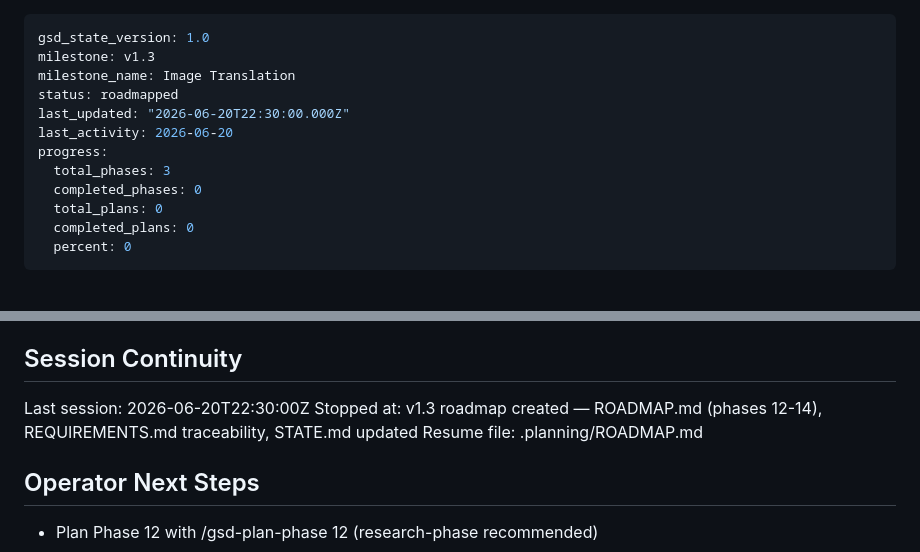
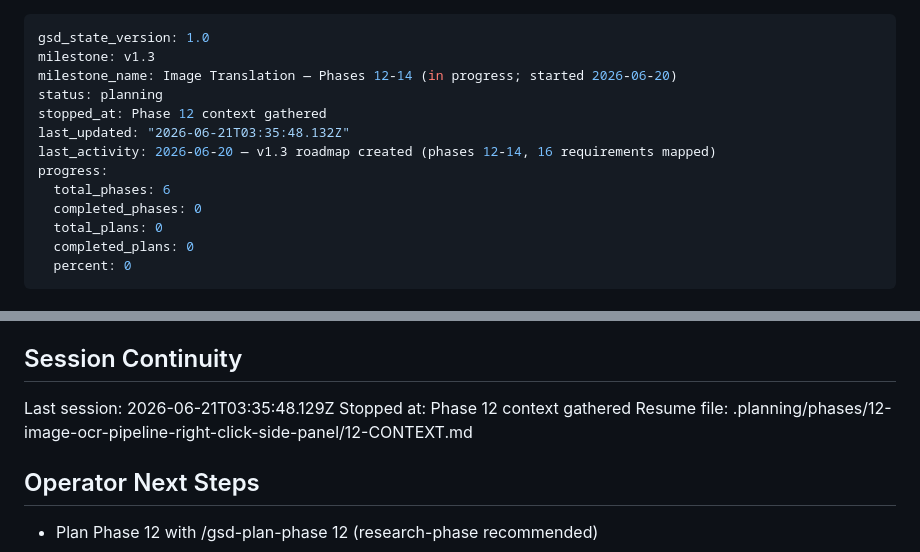
Before and after one commit to benfoden/hime, a Markdown page: .planning/STATE.md, 2 parts joined by grey strips. Rendered like a GitHub page.

Commit message:
docs(state): record phase 12 context session

```diff
--- a/.planning/STATE.md
+++ b/.planning/STATE.md
@@ -1,12 +1,13 @@
 ---
 gsd_state_version: 1.0
 milestone: v1.3
-milestone_name: Image Translation
-status: roadmapped
-last_updated: "2026-06-20T22:30:00.000Z"
-last_activity: 2026-06-20
+milestone_name: Image Translation — Phases 12-14 (in progress; started 2026-06-20)
+status: planning
+stopped_at: Phase 12 context gathered
+last_updated: "2026-06-21T03:35:48.132Z"
+last_activity: 2026-06-20 — v1.3 roadmap created (phases 12-14, 16 requirements mapped)
 progress:
-  total_phases: 3
+  total_phases: 6
   completed_phases: 0
   total_plans: 0
   completed_plans: 0
@@ -82,9 +83,9 @@ None yet.
 
 ## Session Continuity
 
-Last session: 2026-06-20T22:30:00Z
-Stopped at: v1.3 roadmap created — ROADMAP.md (phases 12-14), REQUIREMENTS.md traceability, STATE.md updated
-Resume file: .planning/ROADMAP.md
+Last session: 2026-06-21T03:35:48.129Z
+Stopped at: Phase 12 context gathered
+Resume file: .planning/phases/12-image-ocr-pipeline-right-click-side-panel/12-CONTEXT.md
 
 ## Operator Next Steps
 
```
